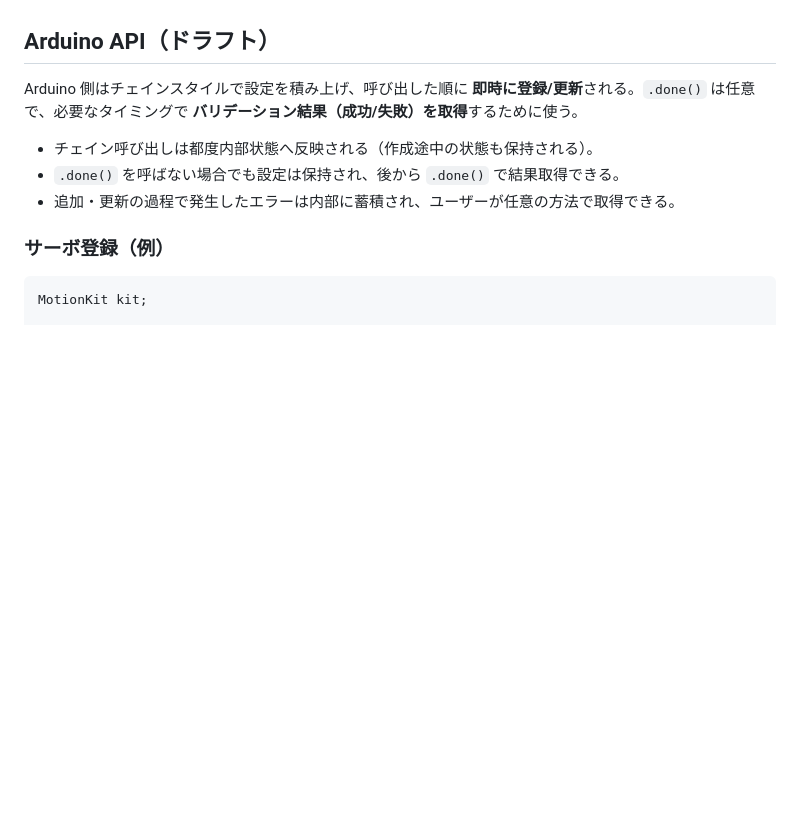
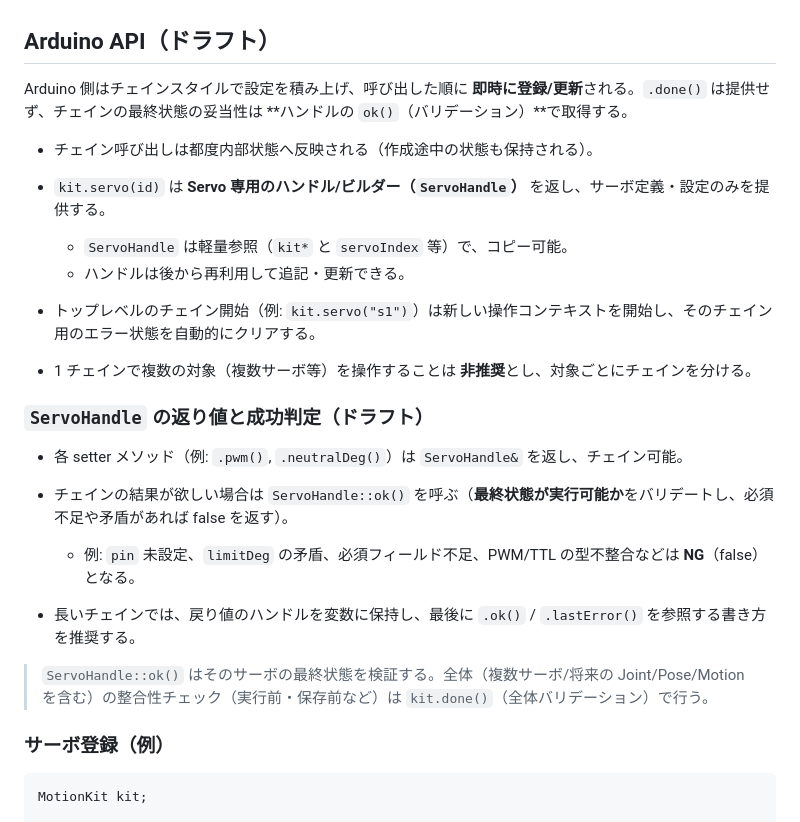
Before and after one commit to tanakamasayuki/ESP32ServoMotionKit, a Markdown page: SPEC.ja.md, the part around the change. GitHub-like rendering; blank space fills up the shorter version.

Commit message:
Arduino API のバリデーション手法を明確化し、`ServoHandle` の使用方法を詳細に説明

```diff
--- a/SPEC.ja.md
+++ b/SPEC.ja.md
@@ -44,11 +44,25 @@
 
 ## Arduino API（ドラフト）
 
-Arduino 側はチェインスタイルで設定を積み上げ、呼び出した順に **即時に登録/更新**される。`.done()` は任意で、必要なタイミングで **バリデーション結果（成功/失敗）を取得**するために使う。
+Arduino 側はチェインスタイルで設定を積み上げ、呼び出した順に **即時に登録/更新**される。`.done()` は提供せず、チェインの最終状態の妥当性は **ハンドルの `ok()`（バリデーション）**で取得する。
 
 * チェイン呼び出しは都度内部状態へ反映される（作成途中の状態も保持される）。
-* `.done()` を呼ばない場合でも設定は保持され、後から `.done()` で結果取得できる。
-* 追加・更新の過程で発生したエラーは内部に蓄積され、ユーザーが任意の方法で取得できる。
+* `kit.servo(id)` は **Servo 専用のハンドル/ビルダー（`ServoHandle`）** を返し、サーボ定義・設定のみを提供する。
+
+  * `ServoHandle` は軽量参照（`kit*` と `servoIndex` 等）で、コピー可能。
+  * ハンドルは後から再利用して追記・更新できる。
+* トップレベルのチェイン開始（例: `kit.servo("s1")`）は新しい操作コンテキストを開始し、そのチェイン用のエラー状態を自動的にクリアする。
+* 1 チェインで複数の対象（複数サーボ等）を操作することは **非推奨**とし、対象ごとにチェインを分ける。
+
+### `ServoHandle` の返り値と成功判定（ドラフト）
+
+* 各 setter メソッド（例: `.pwm()`, `.neutralDeg()`）は `ServoHandle&` を返し、チェイン可能。
+* チェインの結果が欲しい場合は `ServoHandle::ok()` を呼ぶ（**最終状態が実行可能か**をバリデートし、必須不足や矛盾があれば false を返す）。
+
+  * 例: `pin` 未設定、`limitDeg` の矛盾、必須フィールド不足、PWM/TTL の型不整合などは **NG**（false）となる。
+* 長いチェインでは、戻り値のハンドルを変数に保持し、最後に `.ok()` / `.lastError()` を参照する書き方を推奨する。
+
+> `ServoHandle::ok()` はそのサーボの最終状態を検証する。全体（複数サーボ/将来の Joint/Pose/Motion を含む）の整合性チェック（実行前・保存前など）は `kit.done()`（全体バリデーション）で行う。
 
 ### サーボ登録（例）
 
```
